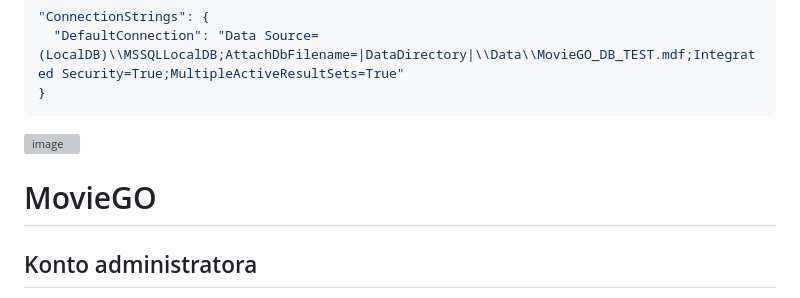
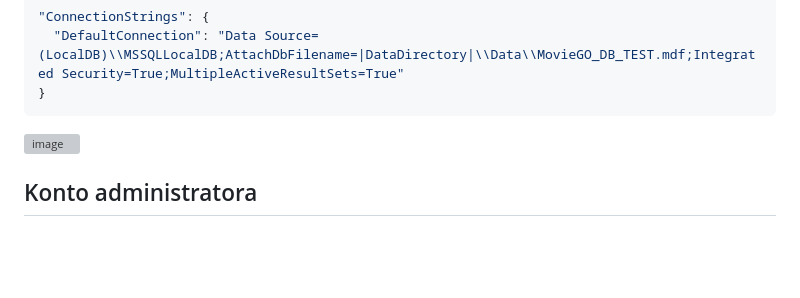
Before and after one commit to mazerunner71/MovieGO_fin, a Markdown page: README.md, the part around the change. GitHub-like rendering; blank space fills up the shorter version; grey boxes are pictures that could not be loaded.

```diff
--- a/README.md
+++ b/README.md
@@ -64,8 +64,6 @@
 
 ![image](https://github.com/user-attachments/assets/0c23b006-a593-4f77-8870-b4b6091bb3c4)
 
-# MovieGO
-
 ## Konto administratora
 
 Aplikacja automatycznie tworzy konto administratora oraz role użytkowników podczas pierwszego uruchomienia. Dane logowania do konta administratora to:
```
